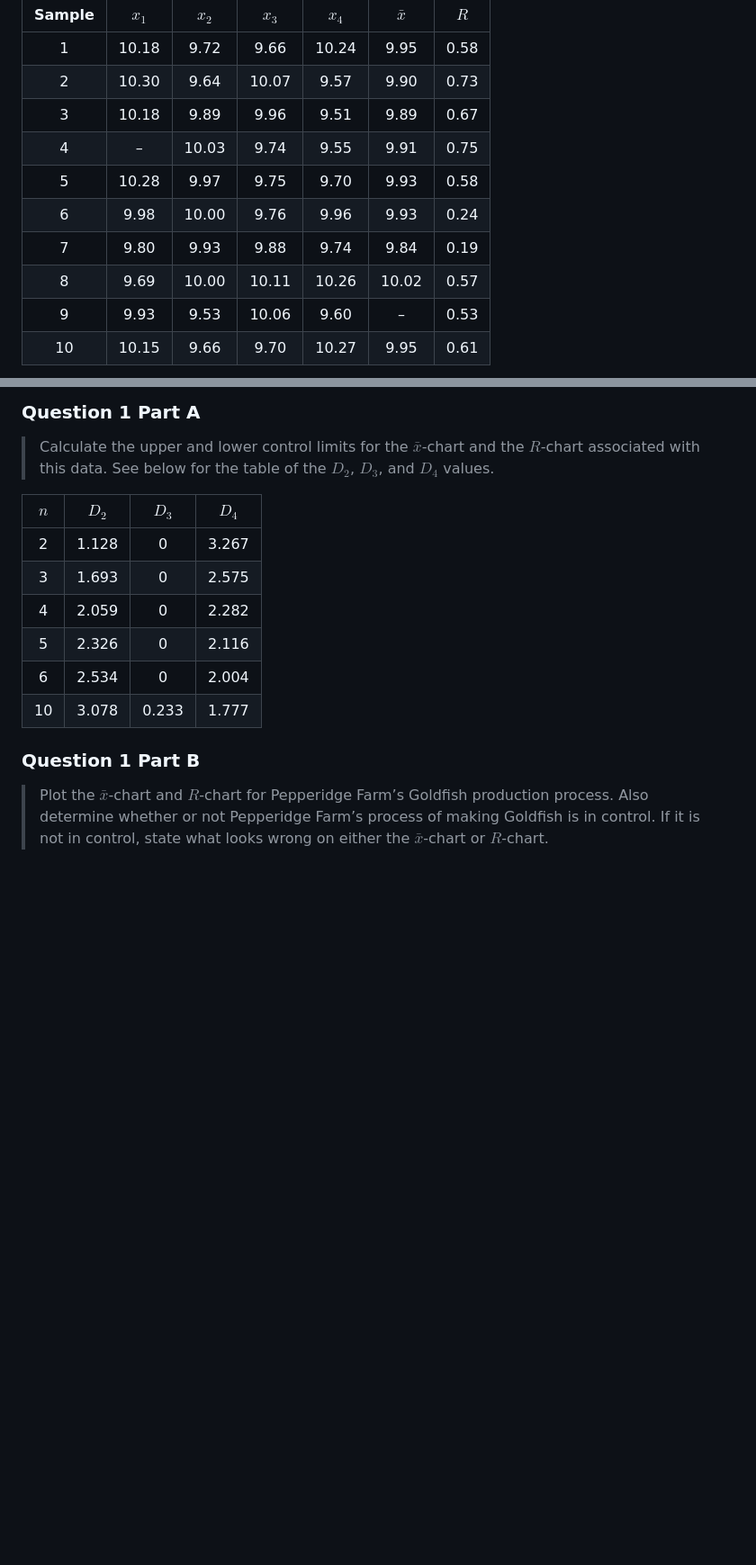
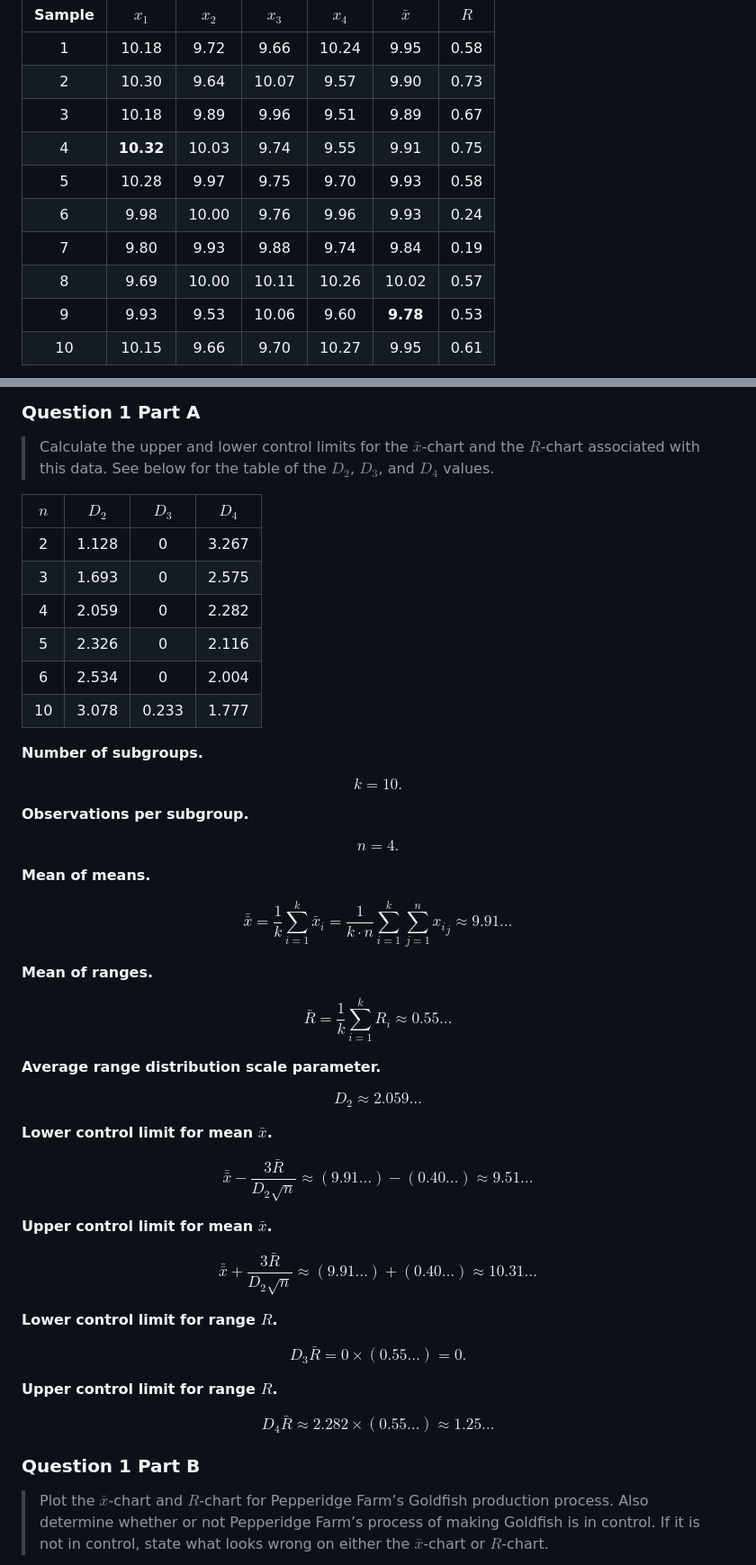
Before and after one commit to ishanpranav/opmg-1-operations-management, a Markdown page: src/homework-6.md, 2 parts joined by grey strips. Shown: that part at 90% size. Rendered like a GitHub page; blank space fills up the shorter version.

```diff
--- a/src/homework-6.md
+++ b/src/homework-6.md
@@ -20,12 +20,12 @@ OPMG 1 Operations Management
 | 1 | 10.18 | 9.72 | 9.66 | 10.24 | 9.95 | 0.58 |
 | 2 | 10.30 | 9.64 | 10.07 | 9.57 | 9.90 | 0.73 |
 | 3 | 10.18 | 9.89 | 9.96 | 9.51 | 9.89 | 0.67 |
-| 4 | – | 10.03 | 9.74 | 9.55 | 9.91 | 0.75 |
+| 4 | **10.32** | 10.03 | 9.74 | 9.55 | 9.91 | 0.75 |
 | 5 | 10.28 | 9.97 | 9.75 | 9.70 | 9.93 | 0.58 |
 | 6 | 9.98 | 10.00 | 9.76 | 9.96 | 9.93 | 0.24 |
 | 7 | 9.80 | 9.93 | 9.88 | 9.74 | 9.84 | 0.19 |
 | 8 | 9.69 | 10.00 | 10.11 | 10.26 | 10.02 | 0.57 |
-| 9 | 9.93 | 9.53 | 10.06 | 9.60 | – | 0.53 |
+| 9 | 9.93 | 9.53 | 10.06 | 9.60 | **9.78** | 0.53 |
 | 10 | 10.15 | 9.66 | 9.70 | 10.27 | 9.95 | 0.61 |
 
 ### Question 1 Part A
@@ -43,6 +43,42 @@ OPMG 1 Operations Management
 | 6 | 2.534 | 0 | 2.004 |
 | 10 | 3.078 | 0.233 | 1.777 |
 
+**Number of subgroups.**
+
+$$k=10.$$
+
+**Observations per subgroup.**
+
+$$n=4.$$
+
+**Mean of means.**
+
+$$\bar{\bar{x}}=\frac{1}{k}\sum_{i=1}^k{\bar{x}_i}=\frac{1}{k\cdot n}\sum_{i=1}^k\sum_{j=1}^n{{x_i}_j}\approx 9.91\dots$$
+
+**Mean of ranges.**
+
+$$\bar{R}=\frac{1}{k}\sum_{i=1}^k{R_i}\approx 0.55\dots$$
+
+**Average range distribution scale parameter.**
+
+$$D_2\approx 2.059\dots$$
+
+**Lower control limit for mean $\bar{x}$.**
+
+$$\bar{\bar{x}}-\frac{3\bar{R}}{D_2\sqrt{n}}\approx(9.91\dots)-(0.40\dots)\approx 9.51\dots$$
+
+**Upper control limit for mean $\bar{x}$.**
+
+$$\bar{\bar{x}}+\frac{3\bar{R}}{D_2\sqrt{n}}\approx(9.91\dots)+(0.40\dots)\approx 10.31\dots$$
+
+**Lower control limit for range $R$.**
+
+$$D_3\bar{R}=0\times(0.55\dots)=0.$$
+
+**Upper control limit for range $R$.**
+
+$$D_4\bar{R}\approx 2.282\times(0.55\dots)\approx 1.25\dots$$
+
 ### Question 1 Part B
 
 > Plot the $\bar{x}$-chart and $R$-chart for Pepperidge Farm’s Goldfish
```
Also changed, not shown: other parts of src/homework-6.md (+8 -0 lines), images/homework-6-1-2-1.png (added), images/homework-6-1-2-2.png (added).
